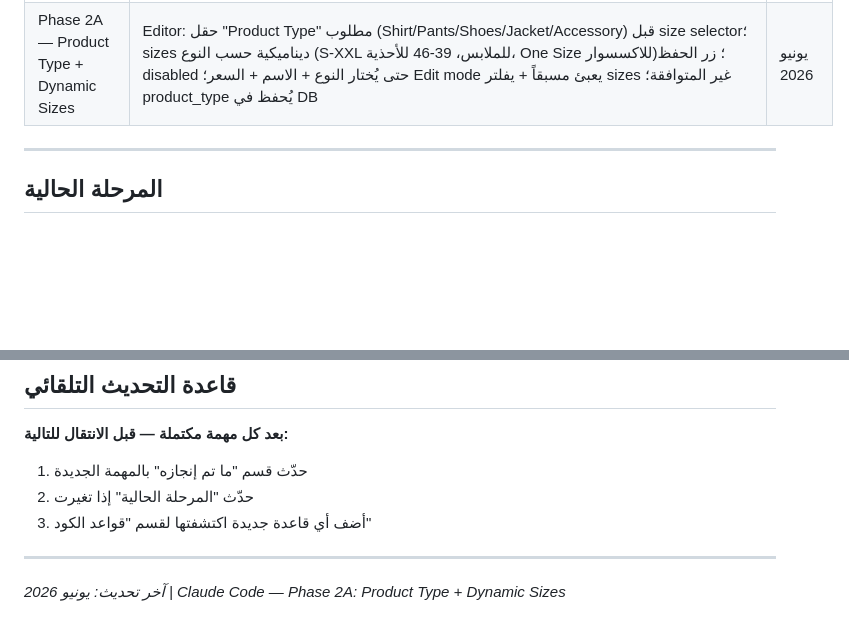
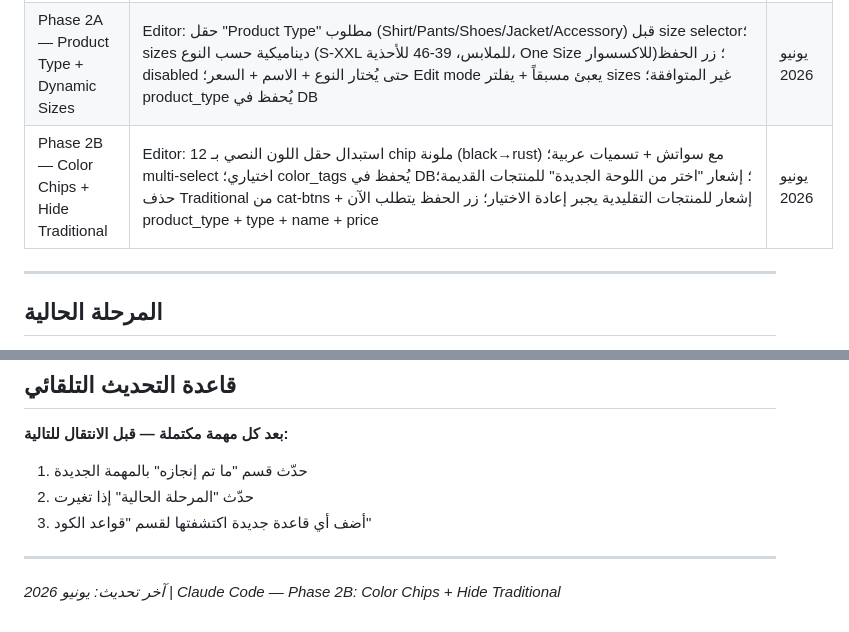
Before and after one commit to hawwadmowissa-art/wardro-alpha-0.95, a Markdown page: Claude.MD, 2 parts joined by grey strips. Drawn GitHub-style; blank space fills up the shorter version.

Commit message:
docs: update CLAUDE.md for Phase 2B completion

```diff
--- a/Claude.MD
+++ b/Claude.MD
@@ -54,6 +54,7 @@ wardro/
 | Security Audit — API Key + XSS | حذف `getApiKey/showApiKeyModal/saveApiKey` + cleanup `wardro_claude_key`؛ إضافة `esc()` + `safeUrl()` في `app.js`؛ تأمين كل نقاط `innerHTML`: بطاقات Editor/Show/Browse/Saved/Discover/Results/Hero Sliders + Product Detail + Top Stores (data-attributes بدل onclick injection) | يونيو 2026 |
 | Phase 3 DB Foundation — Migration | `products.product_type` (text NOT NULL DEFAULT 'shirt' CHECK IN shirt/pants/shoes/jacket/accessory)؛ `products.color_tags` (text[] NOT NULL DEFAULT '{}')؛ جدول `user_behavior_log` جديد (id/user_id/action/product_id/store_id/product_type/color_tags/product_category/created_at) مع RLS: users يكتبون/يقرأون سجلاتهم فقط، admin يقرأ الكل عبر is_admin()، لا UPDATE/DELETE (immutable log) | يونيو 2026 |
 | Phase 2A — Product Type + Dynamic Sizes | Editor: حقل "Product Type" مطلوب (Shirt/Pants/Shoes/Jacket/Accessory) قبل size selector؛ sizes ديناميكية حسب النوع (S-XXL للملابس، 39-46 للأحذية، One Size للاكسسوار)؛ زر الحفظ disabled حتى يُختار النوع + الاسم + السعر؛ Edit mode يعبئ مسبقاً + يفلتر sizes غير المتوافقة؛ product_type يُحفظ في DB | يونيو 2026 |
+| Phase 2B — Color Chips + Hide Traditional | Editor: استبدال حقل اللون النصي بـ 12 chip ملونة (black→rust) مع سواتش + تسميات عربية؛ multi-select اختياري؛ color_tags يُحفظ في DB؛ إشعار "اختر من اللوحة الجديدة" للمنتجات القديمة؛ حذف Traditional من cat-btns + إشعار للمنتجات التقليدية يجبر إعادة الاختيار؛ زر الحفظ يتطلب الآن product_type + type + name + price | يونيو 2026 |
 
 ---
 
@@ -118,4 +119,4 @@ wardro/
 
 ---
 
-*آخر تحديث: يونيو 2026 | Claude Code — Phase 2A: Product Type + Dynamic Sizes*
+*آخر تحديث: يونيو 2026 | Claude Code — Phase 2B: Color Chips + Hide Traditional*
```
